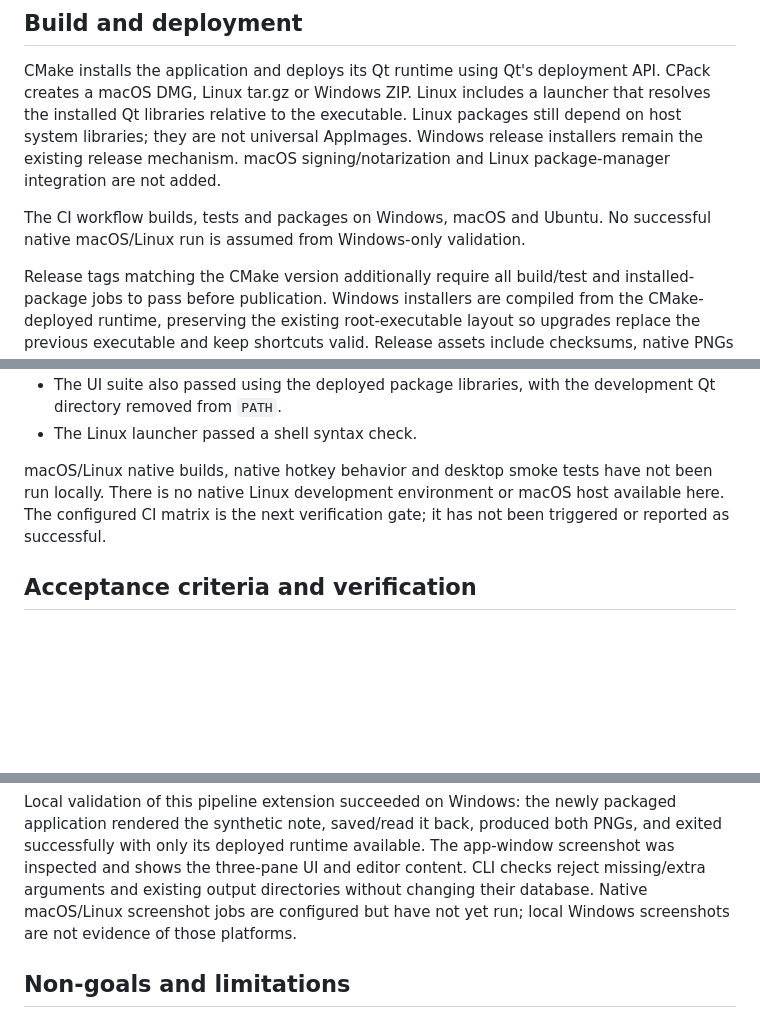
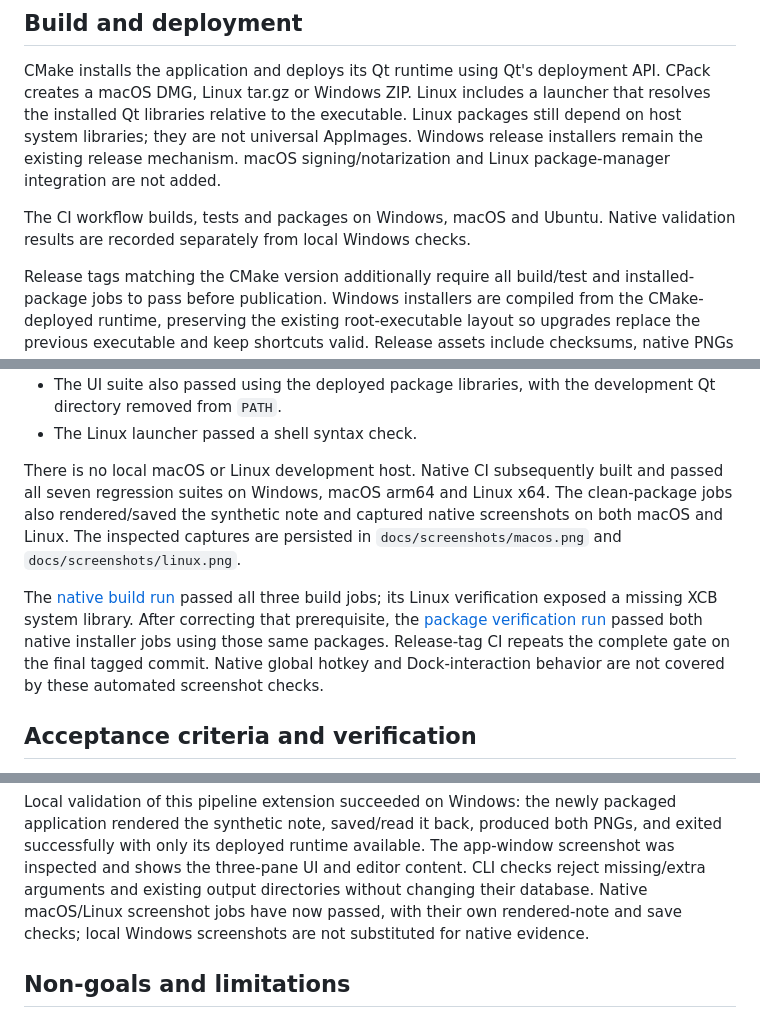
Before and after one commit to jelllove/Nexus, a Markdown page: docs/cross-platform.md, 3 parts joined by grey strips. GitHub-like rendering; blank space fills up the shorter version.

```diff
--- a/docs/cross-platform.md
+++ b/docs/cross-platform.md
@@ -48,7 +48,7 @@ AppImages. Windows release installers remain the existing release mechanism.
 macOS signing/notarization and Linux package-manager integration are not added.
 
 The CI workflow builds, tests and packages on Windows, macOS and Ubuntu.
-No successful native macOS/Linux run is assumed from Windows-only validation.
+Native validation results are recorded separately from local Windows checks.
 
 Release tags matching the CMake version additionally require all build/test
 and installed-package jobs to pass before publication. Windows installers are
@@ -73,10 +73,19 @@ Local Windows validation used MSVC and Qt 6.8.3:
   development Qt directory removed from `PATH`.
 - The Linux launcher passed a shell syntax check.
 
-macOS/Linux native builds, native hotkey behavior and desktop smoke tests have
-not been run locally. There is no native Linux development environment or macOS
-host available here. The configured CI matrix is the next verification gate;
-it has not been triggered or reported as successful.
+There is no local macOS or Linux development host. Native CI subsequently built
+and passed all seven regression suites on Windows, macOS arm64 and Linux x64.
+The clean-package jobs also rendered/saved the synthetic note and captured native
+screenshots on both macOS and Linux. The inspected captures are persisted in
+`docs/screenshots/macos.png` and `docs/screenshots/linux.png`.
+
+The [native build run](https://github.com/jelllove/Nexus/actions/runs/37213071912)
+passed all three build jobs; its Linux verification exposed a missing XCB system
+library. After correcting that prerequisite, the
+[package verification run](https://github.com/jelllove/Nexus/actions/runs/37213694658)
+passed both native installer jobs using those same packages. Release-tag CI
+repeats the complete gate on the final tagged commit. Native global hotkey and
+Dock-interaction behavior are not covered by these automated screenshot checks.
 
 ## Acceptance criteria and verification
 
@@ -125,8 +134,8 @@ packaged application rendered the synthetic note, saved/read it back, produced
 both PNGs, and exited successfully with only its deployed runtime available.
 The app-window screenshot was inspected and shows the three-pane UI and editor
 content. CLI checks reject missing/extra arguments and existing output directories
-without changing their database. Native macOS/Linux screenshot jobs are configured
-but have not yet run; local Windows screenshots are not evidence of those platforms.
+without changing their database. Native macOS/Linux screenshot jobs have now passed, with their own rendered-note
+and save checks; local Windows screenshots are not substituted for native evidence.
 
 ## Non-goals and limitations
 
```
Also changed, not shown: README.md (+16 -1 lines), docs/screenshots/linux.png (added), docs/screenshots/macos.png (added).
